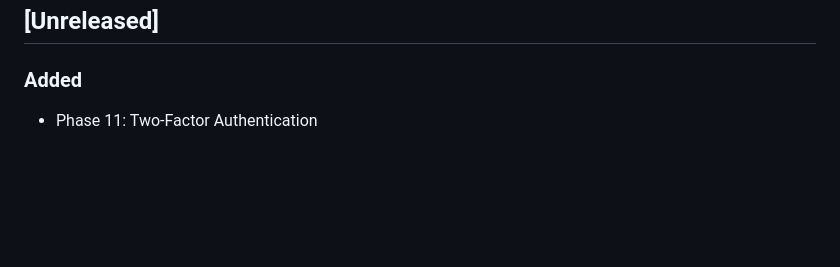
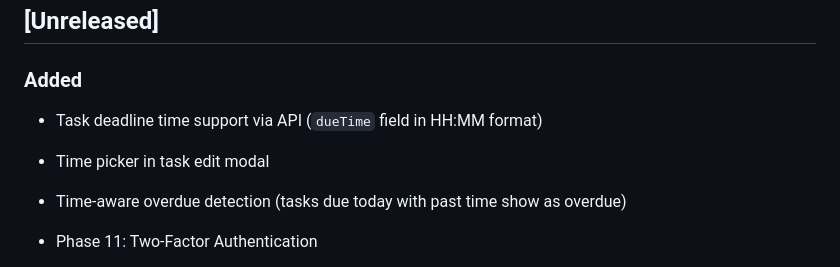
Before and after one commit to Matt-PMCT/todo-me, a Markdown page: CHANGELOG.md, the part around the change. Drawn GitHub-style; blank space fills up the shorter version.

Commit message:
Update changelog and use-cases doc for dueTime feature
- Add dueTime feature to Unreleased section in CHANGELOG.md
- Add dueTime example in use-cases.md structured data example

Co-Authored-By: Claude Opus 4.5 <noreply@anthropic.com>

```diff
--- a/CHANGELOG.md
+++ b/CHANGELOG.md
@@ -8,6 +8,10 @@ and this project adheres to [Semantic Versioning](https://semver.org/spec/v2.0.0
 ## [Unreleased]
 
 ### Added
+- Task deadline time support via API (`dueTime` field in HH:MM format)
+- Time picker in task edit modal
+- Time-aware overdue detection (tasks due today with past time show as overdue)
+
 - Phase 11: Two-Factor Authentication
   - TOTP-based 2FA with authenticator app support
   - Backup codes for account recovery (10 single-use codes)
```
Also changed, not shown: docs/api/use-cases.md (+1 -0 lines).
